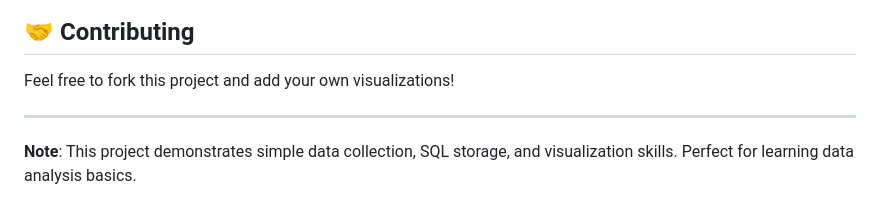
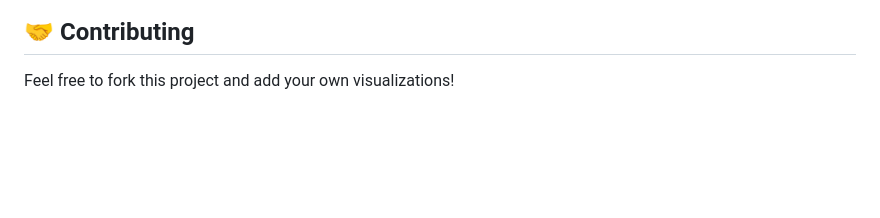
Before and after one commit to 1brah1/cs_stuff, a Markdown page: stock_analysis_portfolio/README.md, the part around the change. GitHub-like rendering; blank space fills up the shorter version.

Commit message:
Simplify README by removing unnecessary note

```diff
--- a/stock_analysis_portfolio/README.md
+++ b/stock_analysis_portfolio/README.md
@@ -124,7 +124,3 @@ Edit `visualize.py` to modify chart styles, colors, or add new visualizations.
 ## 🤝 Contributing
 
 Feel free to fork this project and add your own visualizations!
-
----
-
-**Note**: This project demonstrates simple data collection, SQL storage, and visualization skills. Perfect for learning data analysis basics.
```
